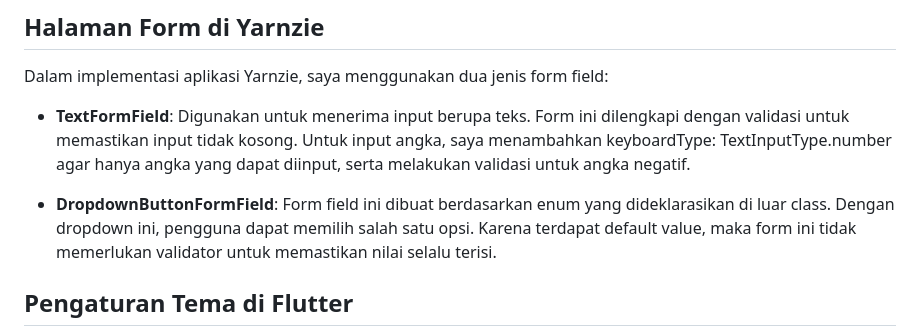
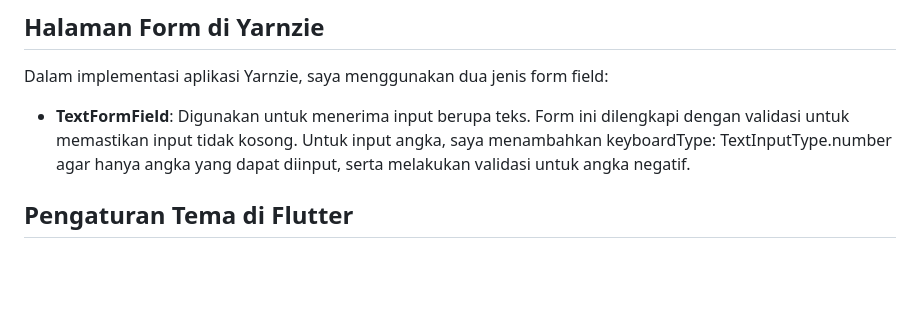
Before and after one commit to szoyaf/yarnzie, a Markdown page: README.md, the part around the change. GitHub-like rendering; blank space fills up the shorter version.

Commit message:
feat: update readme.md

```diff
--- a/README.md
+++ b/README.md
@@ -26,8 +26,6 @@ _const_ di Flutter berfungsi untuk membuat objek atau widget menjadi konstan ata
 Dalam implementasi aplikasi Yarnzie, saya menggunakan dua jenis form field:
 
 - **TextFormField**: Digunakan untuk menerima input berupa teks. Form ini dilengkapi dengan validasi untuk memastikan input tidak kosong. Untuk input angka, saya menambahkan keyboardType: TextInputType.number agar hanya angka yang dapat diinput, serta melakukan validasi untuk angka negatif.
-
-- **DropdownButtonFormField**: Form field ini dibuat berdasarkan enum yang dideklarasikan di luar class. Dengan dropdown ini, pengguna dapat memilih salah satu opsi. Karena terdapat default value, maka form ini tidak memerlukan validator untuk memastikan nilai selalu terisi.
 
 ## Pengaturan Tema di Flutter
 Flutter memungkinkan pengaturan tema untuk menjaga konsistensi desain. Pada widget MaterialApp, saya mengatur tema dengan properti theme, lalu memasukkan konfigurasi tema menggunakan ThemeData(). Contohnya:
```
